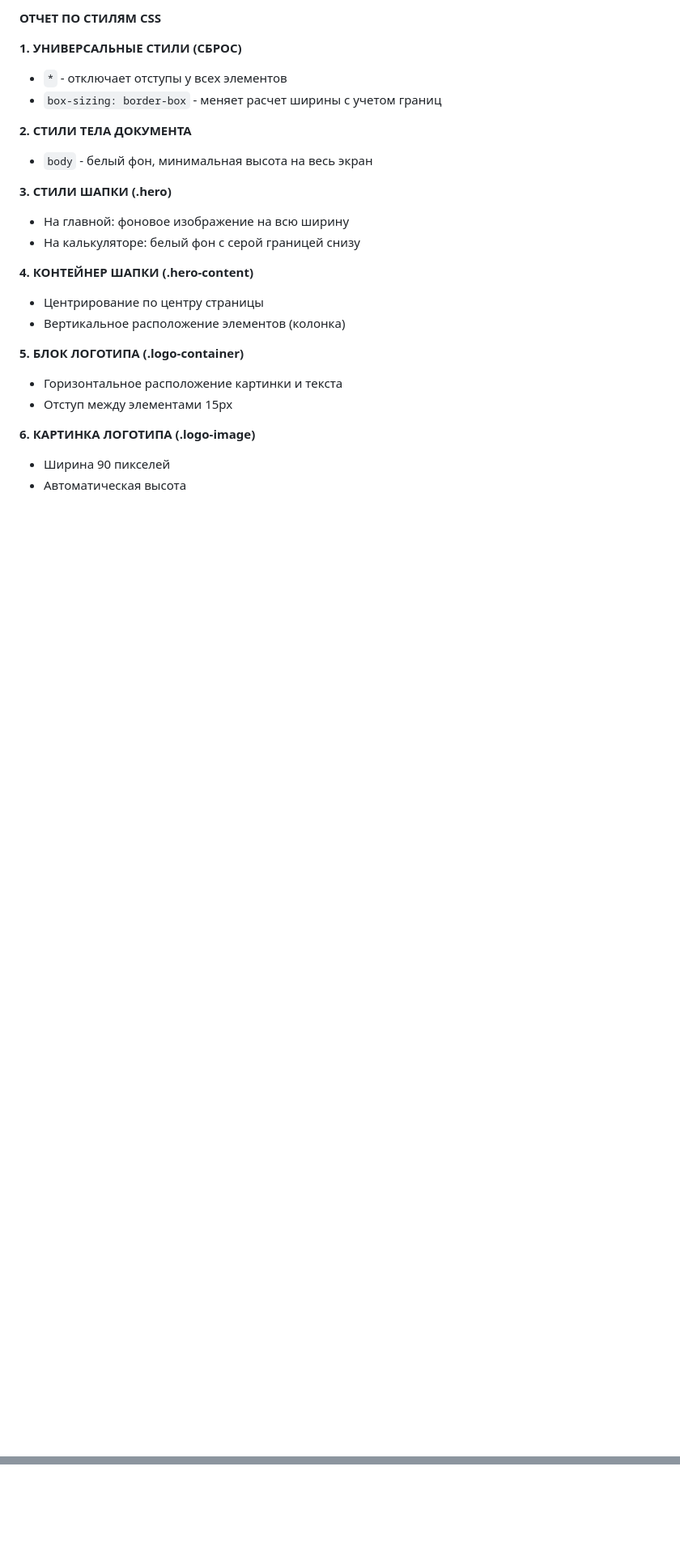
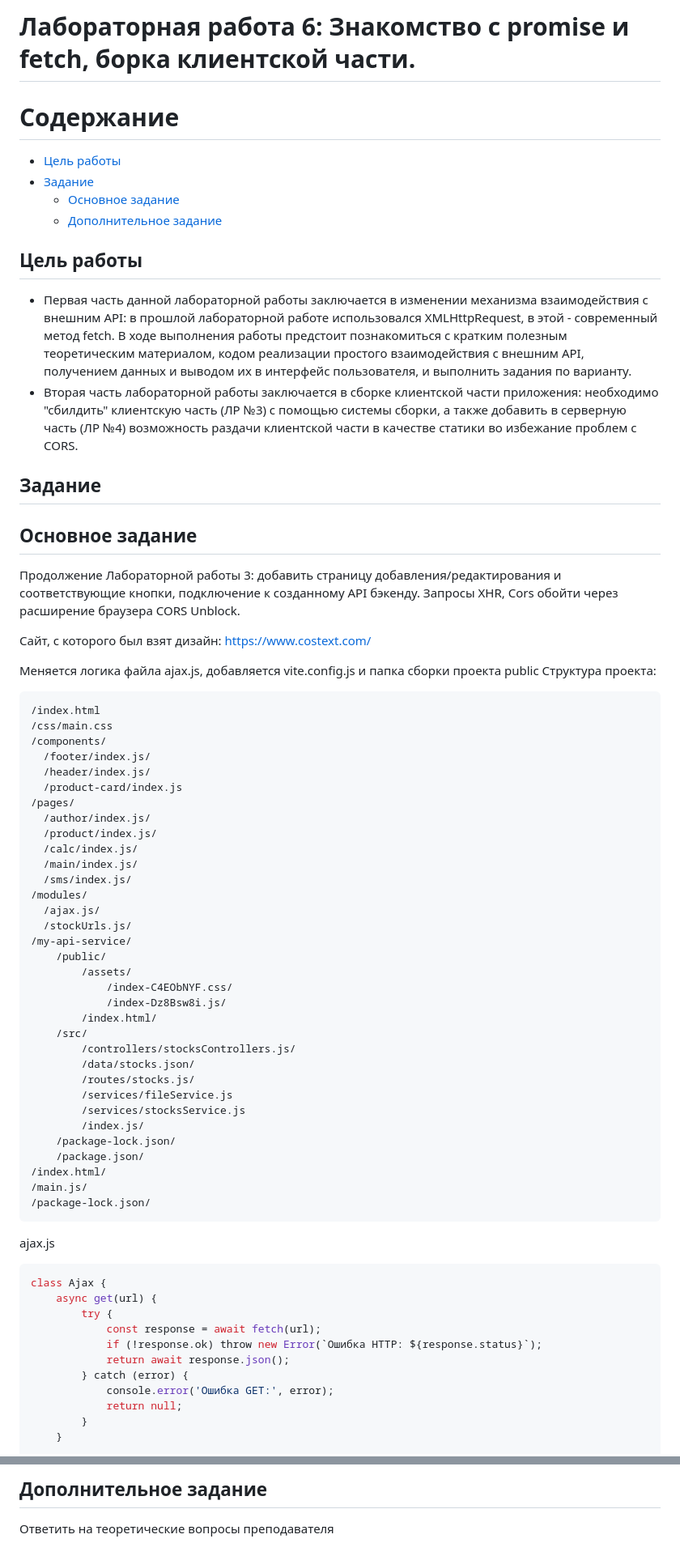
Before and after one commit to aryanchik/PSP, a Markdown page: README.md, 2 parts joined by grey strips. Shown: that part at 81% size. Rendered like a GitHub page; blank space fills up the shorter version.

````diff
--- a/README.md
+++ b/README.md
@@ -1,25 +1,70 @@
-**ОТЧЕТ ПО СТИЛЯМ CSS**
+# Лабораторная работа 6: Знакомство с promise и fetch, борка клиентской части.
+# Содержание
 
-**1. УНИВЕРСАЛЬНЫЕ СТИЛИ (СБРОС)**
-- `*` - отключает отступы у всех элементов
-- `box-sizing: border-box` - меняет расчет ширины с учетом границ
+* [Цель работы](#цель-работы)
+* [Задание](#задание)
+    * [Основное задание](#основное-задание)
+    * [Дополнительное задание](#дополнительное-задание)
 
-**2. СТИЛИ ТЕЛА ДОКУМЕНТА**
-- `body` - белый фон, минимальная высота на весь экран
+## Цель работы
+* Первая часть данной лабораторной работы заключается в изменении механизма взаимодействия с внешним API: в прошлой лабораторной работе использовался XMLHttpRequest, в этой - современный метод fetch. В ходе выполнения работы предстоит познакомиться с кратким полезным теоретическим материалом, кодом реализации простого взаимодействия с внешним API, получением данных и выводом их в интерфейс пользователя, и выполнить задания по варианту.
+* Вторая часть лабораторной работы заключается в сборке клиентской части приложения: необходимо "сбилдить" клиентскую часть (ЛР №3) с помощью системы сборки, а также добавить в серверную часть (ЛР №4) возможность раздачи клиентской части в качестве статики во избежание проблем с CORS.
+## Задание
+## Основное задание
+Продолжение Лабораторной работы 3: добавить страницу добавления/редактирования и соответствующие кнопки, подключение к созданному API бэкенду. Запросы XHR, Cors обойти через расширение браузера CORS Unblock.
 
-**3. СТИЛИ ШАПКИ (.hero)**
-- На главной: фоновое изображение на всю ширину
-- На калькуляторе: белый фон с серой границей снизу
+Сайт, с которого был взят дизайн: https://www.costext.com/
 
-**4. КОНТЕЙНЕР ШАПКИ (.hero-content)**
-- Центрирование по центру страницы
-- Вертикальное расположение элементов (колонка)
+Меняется логика файла ajax.js, добавляется vite.config.js и папка сборки проекта public
+Структура проекта:
 
-**5. БЛОК ЛОГОТИПА (.logo-container)**
-- Горизонтальное расположение картинки и текста
-- Отступ между элементами 15px
+```
+/index.html
+/css/main.css
+/components/
+  /footer/index.js/
+  /header/index.js/
+  /product-card/index.js
+/pages/
+  /author/index.js/
+  /product/index.js/
+  /calc/index.js/
+  /main/index.js/
+  /sms/index.js/
+/modules/
+  /ajax.js/
+  /stockUrls.js/
+/my-api-service/
+    /public/
+        /assets/
+            /index-C4EObNYF.css/
+            /index-Dz8Bsw8i.js/
+        /index.html/
+    /src/
+        /controllers/stocksControllers.js/
+        /data/stocks.json/
+        /routes/stocks.js/
+        /services/fileService.js
+        /services/stocksService.js
+        /index.js/
+    /package-lock.json/
+    /package.json/
+/index.html/
+/main.js/
+/package-lock.json/
+```
 
-**6. КАРТИНКА ЛОГОТИПА (.logo-image)**
-- Ширина 90 пикселей
-- Автоматическая высота
+ajax.js
+```js
+class Ajax {
+    async get(url) {
+        try {
+            const response = await fetch(url);
+            if (!response.ok) throw new Error(`Ошибка HTTP: ${response.status}`);
+            return await response.json();
+        } catch (error) {
+            console.error('Ошибка GET:', error);
+            return null;
+        }
+    }
 
@@ -84,0 +216,3 @@
+## Дополнительное задание
+
+Ответить на теоретические вопросы преподавателя
````
Also changed, not shown: other parts of README.md (+132 -46 lines), car.PNG (added), fetch.png (added).
